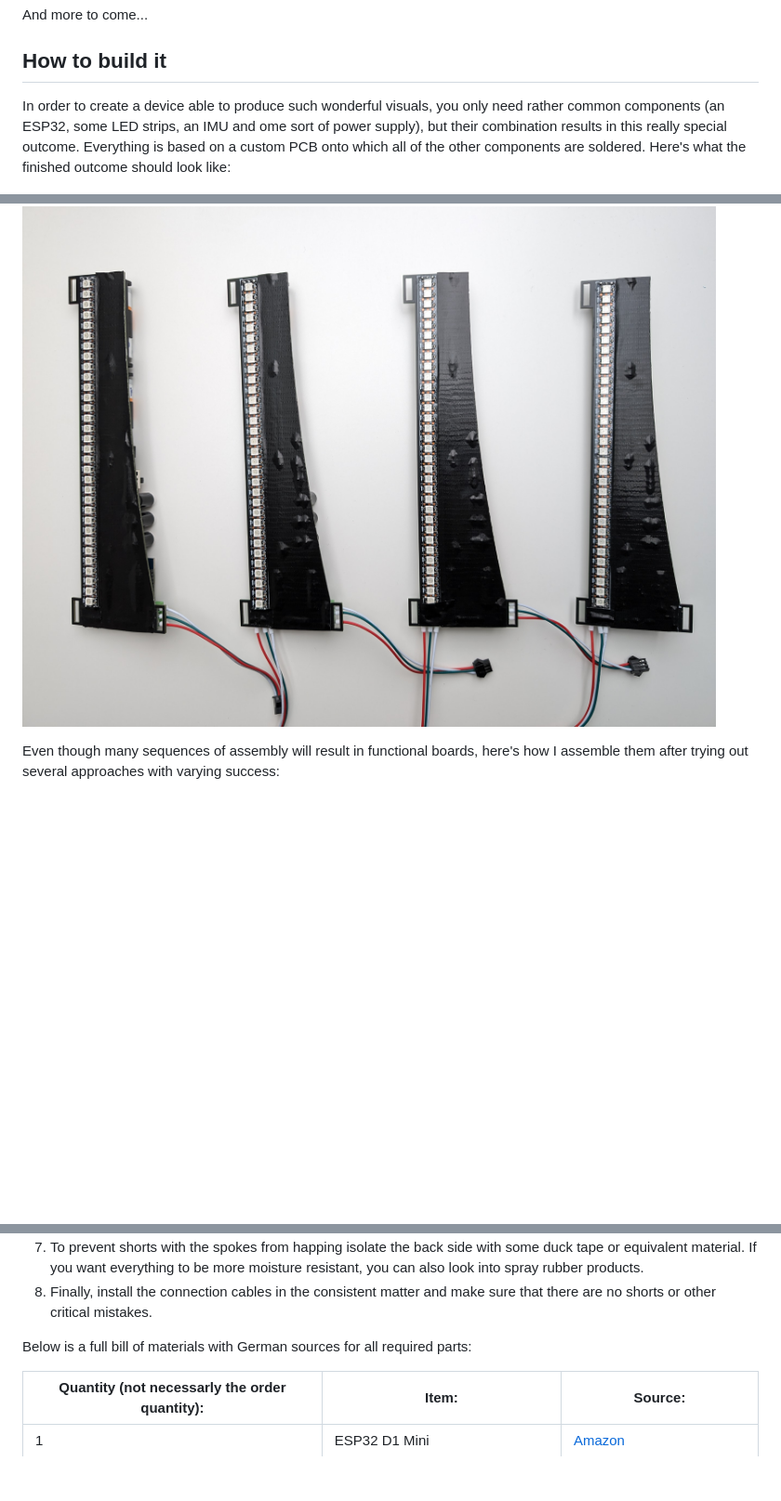
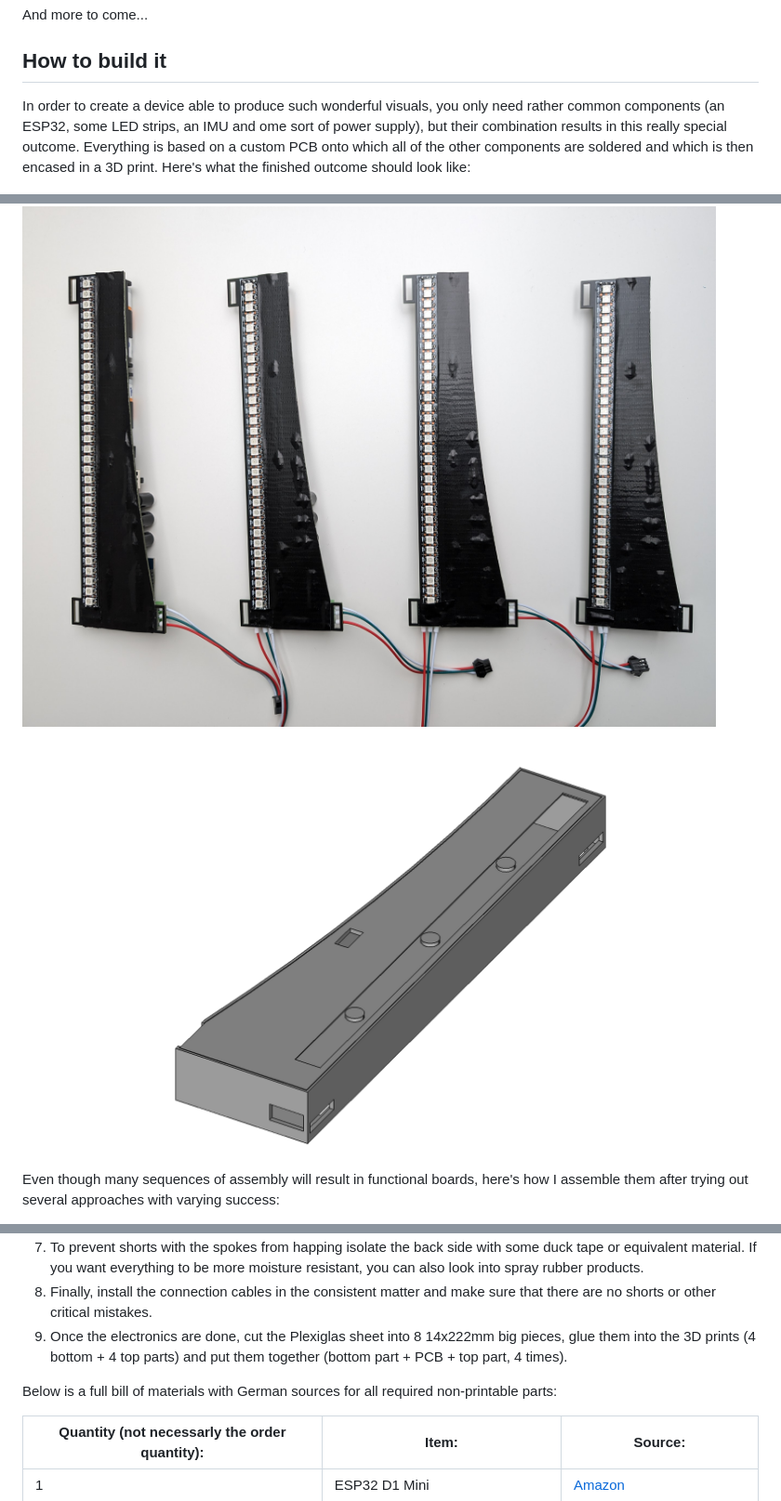
Before and after one commit to BikeBeamer/BikeBeamer, a Markdown page: README.md, 3 parts joined by grey strips. Shown: that part at 93% size. GitHub-like rendering; blank space fills up the shorter version.

Commit message:
Added the case to the documentation.

```diff
--- a/README.md
+++ b/README.md
@@ -52,11 +52,13 @@ And more to come...
 
 ## How to build it
 
-In order to create a device able to produce such wonderful visuals, you only need rather common components (an ESP32, some LED strips, an IMU and ome sort of power supply), but their combination results in this really special outcome. Everything is based on a custom PCB onto which all of the other components are soldered. Here's what the finished outcome should look like:
+In order to create a device able to produce such wonderful visuals, you only need rather common components (an ESP32, some LED strips, an IMU and ome sort of power supply), but their combination results in this really special outcome. Everything is based on a custom PCB onto which all of the other components are soldered and which is then encased in a 3D print. Here's what the finished outcome should look like:
 
 ![Loose boards front](loose-front.jpeg)
 
 ![Loose boards back](loose-back.jpeg)
+
+![Case assembly](cad/assembly.png)
 
 Even though many sequences of assembly will result in functional boards, here's how I assemble them after trying out several approaches with varying success:
 
@@ -68,8 +70,9 @@ Even though many sequences of assembly will result in functional boards, here's
 6. If necessary glue down the battery holders and then solder them into place - this can be quite tight, but should be doable.
 7. To prevent shorts with the spokes from happing isolate the back side with some duck tape or equivalent material. If you want everything to be more moisture resistant, you can also look into spray rubber products.
 8. Finally, install the connection cables in the consistent matter and make sure that there are no shorts or other critical mistakes.
+9. Once the electronics are done, cut the Plexiglas sheet into 8 14x222mm big pieces, glue them into the 3D prints (4 bottom + 4 top parts) and put them together (bottom part + PCB + top part, 4 times).
 
-Below is a full bill of materials with German sources for all required parts:
+Below is a full bill of materials with German sources for all required non-printable parts:
 
 | Quantity (not necessarly the order quantity): | Item: | Source: |
 | --- | --- | --- |
```
Also changed, not shown: other parts of README.md (+2 -1 lines).
